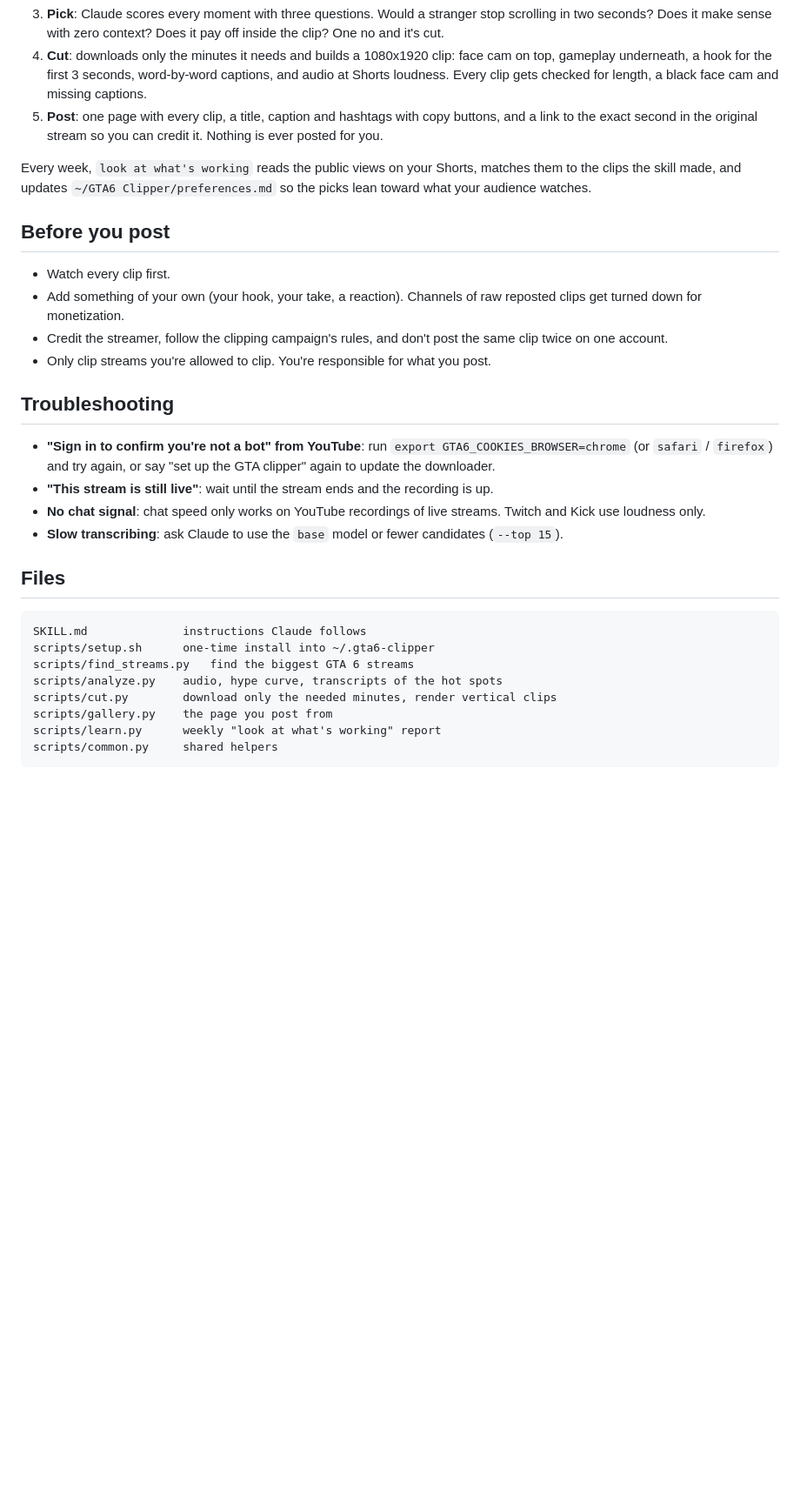
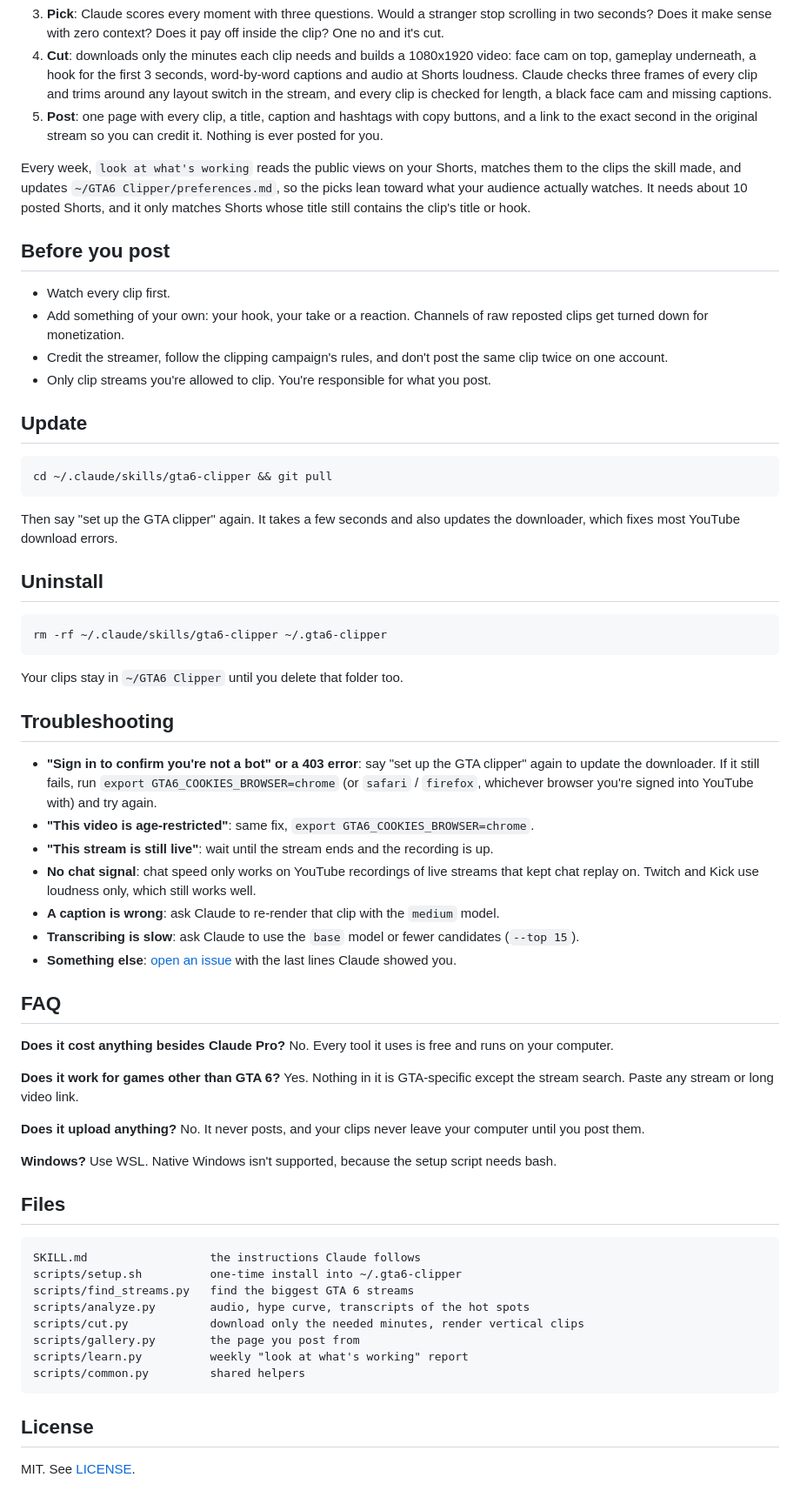
Before and after one commit to raycfu/clipper, a Markdown page: README.md, the part around one of its changes. Shown at 87% size. Rendered like a GitHub page; blank space fills up the shorter version.

````diff
--- a/README.md
+++ b/README.md
@@ -41,32 +53,65 @@ Claude will show you a table of the moments it kept and the ones it cut, render
 3. **Pick**: Claude scores every moment with three questions. Would a stranger stop scrolling in two seconds? Does it make sense with zero context? Does it pay off inside the clip? One no and it's cut.
-4. **Cut**: downloads only the minutes it needs and builds a 1080x1920 clip: face cam on top, gameplay underneath, a hook for the first 3 seconds, word-by-word captions, and audio at Shorts loudness. Every clip gets checked for length, a black face cam and missing captions.
+4. **Cut**: downloads only the minutes each clip needs and builds a 1080x1920 video: face cam on top, gameplay underneath, a hook for the first 3 seconds, word-by-word captions and audio at Shorts loudness. Claude checks three frames of every clip and trims around any layout switch in the stream, and every clip is checked for length, a black face cam and missing captions.
 5. **Post**: one page with every clip, a title, caption and hashtags with copy buttons, and a link to the exact second in the original stream so you can credit it. Nothing is ever posted for you.
 
-Every week, `look at what's working` reads the public views on your Shorts, matches them to the clips the skill made, and updates `~/GTA6 Clipper/preferences.md` so the picks lean toward what your audience watches.
+Every week, `look at what's working` reads the public views on your Shorts, matches them to the clips the skill made, and updates `~/GTA6 Clipper/preferences.md`, so the picks lean toward what your audience actually watches. It needs about 10 posted Shorts, and it only matches Shorts whose title still contains the clip's title or hook.
 
 ## Before you post
 
 - Watch every clip first.
-- Add something of your own (your hook, your take, a reaction). Channels of raw reposted clips get turned down for monetization.
+- Add something of your own: your hook, your take or a reaction. Channels of raw reposted clips get turned down for monetization.
 - Credit the streamer, follow the clipping campaign's rules, and don't post the same clip twice on one account.
 - Only clip streams you're allowed to clip. You're responsible for what you post.
 
+## Update
+
+```bash
+cd ~/.claude/skills/gta6-clipper && git pull
+```
+
+Then say "set up the GTA clipper" again. It takes a few seconds and also updates the downloader, which fixes most YouTube download errors.
+
+## Uninstall
+
+```bash
+rm -rf ~/.claude/skills/gta6-clipper ~/.gta6-clipper
+```
+
+Your clips stay in `~/GTA6 Clipper` until you delete that folder too.
+
 ## Troubleshooting
 
-- **"Sign in to confirm you're not a bot" from YouTube**: run `export GTA6_COOKIES_BROWSER=chrome` (or `safari` / `firefox`) and try again, or say "set up the GTA clipper" again to update the downloader.
+- **"Sign in to confirm you're not a bot" or a 403 error**: say "set up the GTA clipper" again to update the downloader. If it still fails, run `export GTA6_COOKIES_BROWSER=chrome` (or `safari` / `firefox`, whichever browser you're signed into YouTube with) and try again.
+- **"This video is age-restricted"**: same fix, `export GTA6_COOKIES_BROWSER=chrome`.
 - **"This stream is still live"**: wait until the stream ends and the recording is up.
-- **No chat signal**: chat speed only works on YouTube recordings of live streams. Twitch and Kick use loudness only.
-- **Slow transcribing**: ask Claude to use the `base` model or fewer candidates (`--top 15`).
+- **No chat signal**: chat speed only works on YouTube recordings of live streams that kept chat replay on. Twitch and Kick use loudness only, which still works well.
+- **A caption is wrong**: ask Claude to re-render that clip with the `medium` model.
+- **Transcribing is slow**: ask Claude to use the `base` model or fewer candidates (`--top 15`).
+- **Something else**: [open an issue](https://github.com/raycfu/clipper/issues) with the last lines Claude showed you.
+
+## FAQ
+
+**Does it cost anything besides Claude Pro?** No. Every tool it uses is free and runs on your computer.
+
+**Does it work for games other than GTA 6?** Yes. Nothing in it is GTA-specific except the stream search. Paste any stream or long video link.
+
+**Does it upload anything?** No. It never posts, and your clips never leave your computer until you post them.
+
+**Windows?** Use WSL. Native Windows isn't supported, because the setup script needs bash.
 
 ## Files
 
 ```
-SKILL.md              instructions Claude follows
-scripts/setup.sh      one-time install into ~/.gta6-clipper
+SKILL.md                  the instructions Claude follows
+scripts/setup.sh          one-time install into ~/.gta6-clipper
 scripts/find_streams.py   find the biggest GTA 6 streams
-scripts/analyze.py    audio, hype curve, transcripts of the hot spots
-scripts/cut.py        download only the needed minutes, render vertical clips
-scripts/gallery.py    the page you post from
-scripts/learn.py      weekly "look at what's working" report
-scripts/common.py     shared helpers
+scripts/analyze.py        audio, hype curve, transcripts of the hot spots
+scripts/cut.py            download only the needed minutes, render vertical clips
+scripts/gallery.py        the page you post from
+scripts/learn.py          weekly "look at what's working" report
+scripts/common.py         shared helpers
 ```
+
+## License
+
+MIT. See [LICENSE](LICENSE).
````
Also changed, not shown: other parts of README.md (+27 -15 lines), .github/ISSUE_TEMPLATE/bug_report.md (added, +18 -0 lines), SKILL.md (+3 -3 lines), docs/pipeline.png (added), 7 other files.
